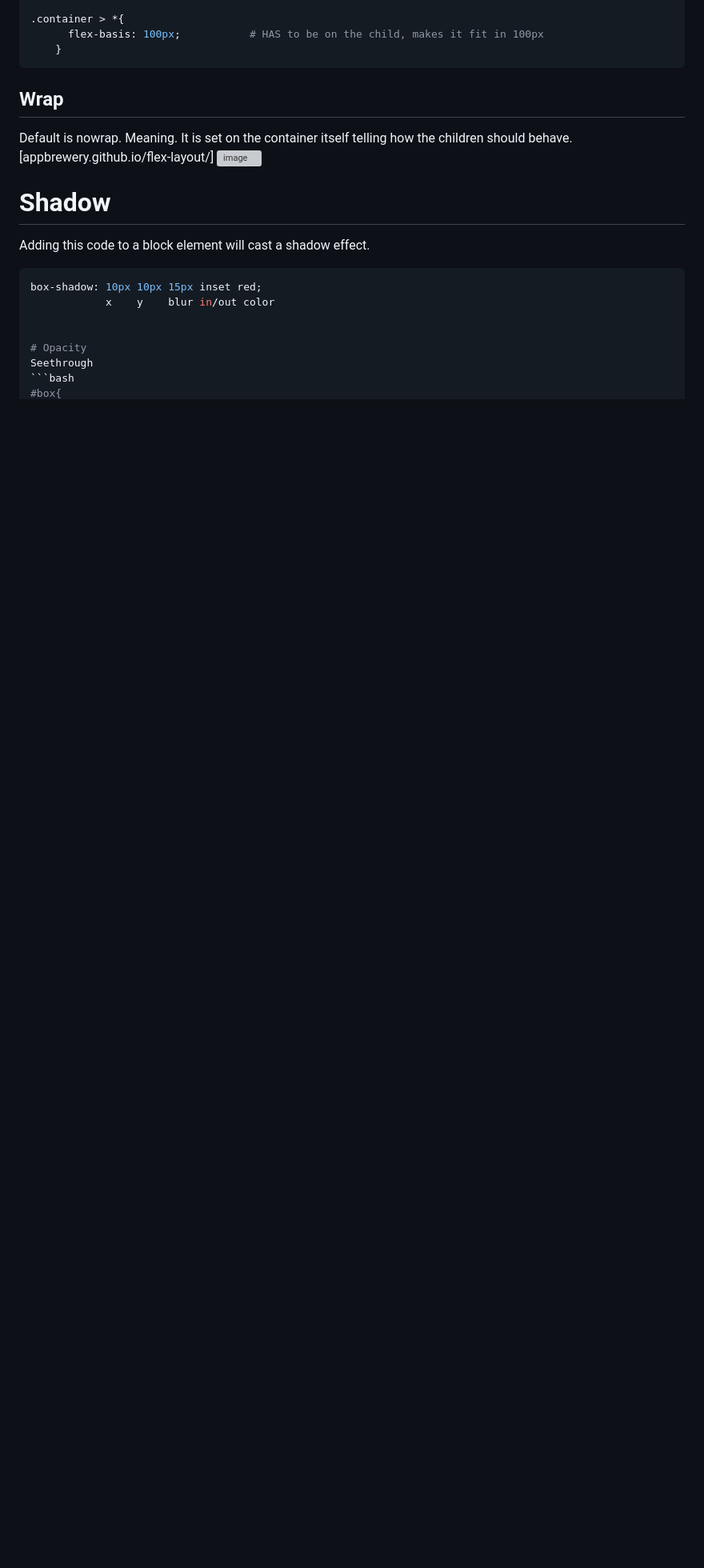
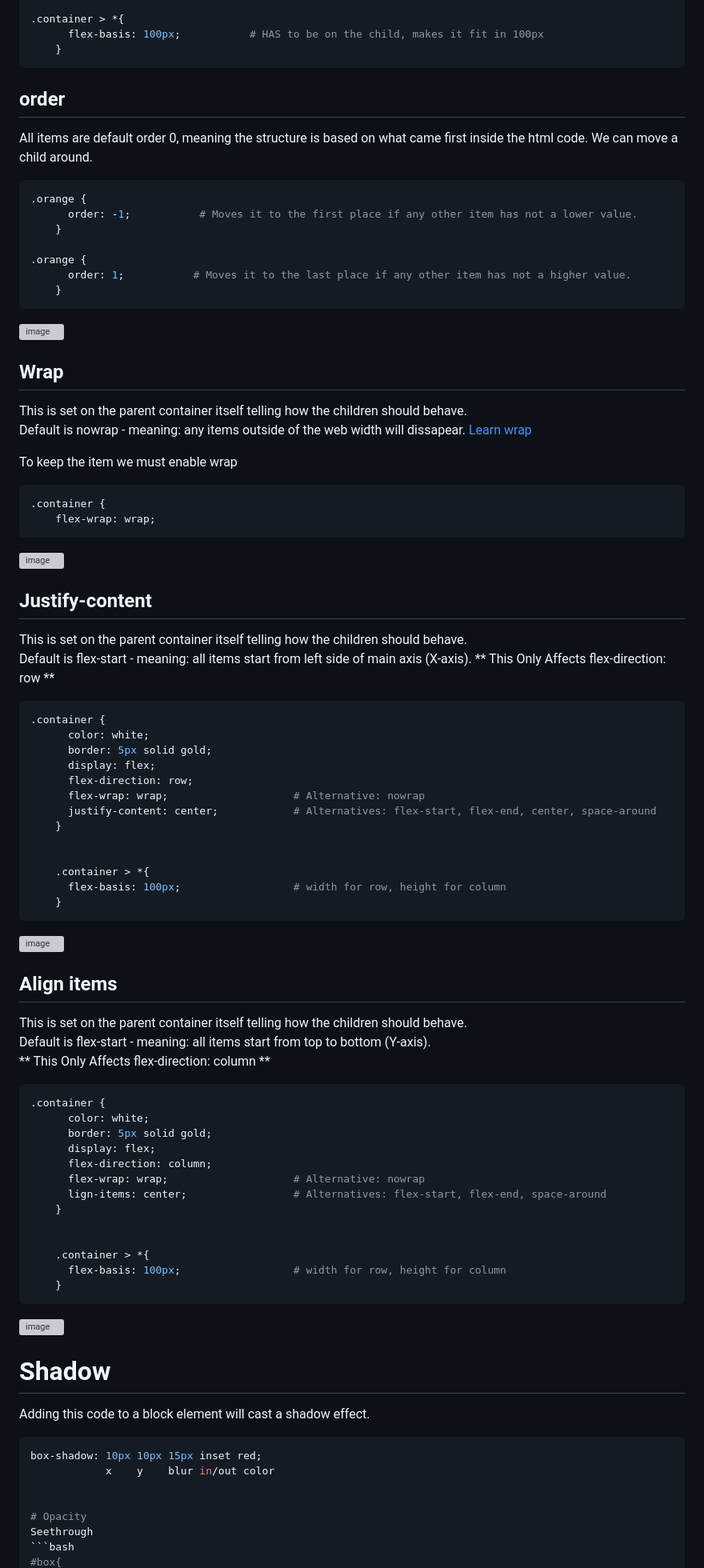
Before and after one commit to Keeriiim/WebDev, a Markdown page: css.md, the part around the change. Shown at 80% size. Rendered like a GitHub page; blank space fills up the shorter version; grey boxes are pictures that could not be loaded.

````diff
--- a/css.md
+++ b/css.md
@@ -538,11 +538,82 @@ flex-direction: column;            # row/colum for X or Y axis
     }
 ```
 
+## order
+All items are default order 0, meaning the structure is based on what came first inside the html code. We can move a child around.
+
+```bash
+.orange {
+      order: -1;           # Moves it to the first place if any other item has not a lower value.
+    }
+
+.orange {
+      order: 1;           # Moves it to the last place if any other item has not a higher value.
+    }
+```
+
+![image](https://github.com/Keeriiim/WebDev/assets/117115289/dfaa9326-1ebd-446d-a82e-ebf3d28d888a)
+
+
+
 
 ## Wrap
-Default is nowrap. Meaning. It is set on the container itself telling how the children should behave.
-[appbrewery.github.io/flex-layout/]
+This is set on the parent container itself telling how the children should behave.
+Default is nowrap - meaning: any items outside of the web width will dissapear.
+[Learn wrap](appbrewery.github.io/flex-layout/)
+
+To keep the item we must enable wrap
+```bash
+.container {
+    flex-wrap: wrap;
+```
 ![image](https://github.com/Keeriiim/WebDev/assets/117115289/4465cf91-1e0b-44b4-a32f-29041ab7513c)
+
+## Justify-content
+This is set on the parent container itself telling how the children should behave.
+Default is flex-start - meaning: all items start from left side of main axis (X-axis).
+** This Only Affects flex-direction: row **
+
+```bash
+.container {
+      color: white;
+      border: 5px solid gold;
+      display: flex;
+      flex-direction: row;
+      flex-wrap: wrap;                    # Alternative: nowrap
+      justify-content: center;            # Alternatives: flex-start, flex-end, center, space-around
+    }
+
+
+    .container > *{
+      flex-basis: 100px;                  # width for row, height for column
+    }
+```
+![image](https://github.com/Keeriiim/WebDev/assets/117115289/b689f802-72db-4548-8813-25c7d1e89b57)
+
+
+
+## Align items
+This is set on the parent container itself telling how the children should behave.
+Default is flex-start - meaning: all items start from top to bottom (Y-axis).
+** This Only Affects flex-direction: column **
+
+```bash
+.container {
+      color: white;
+      border: 5px solid gold;
+      display: flex;
+      flex-direction: column;
+      flex-wrap: wrap;                    # Alternative: nowrap
+      lign-items: center;                 # Alternatives: flex-start, flex-end, space-around
+    }
+
+
+    .container > *{
+      flex-basis: 100px;                  # width for row, height for column
+    }
+```
+![image](https://github.com/Keeriiim/WebDev/assets/117115289/50dea36c-bbd4-4822-bc2f-e702bea6a606)
+
 
 
 
````
